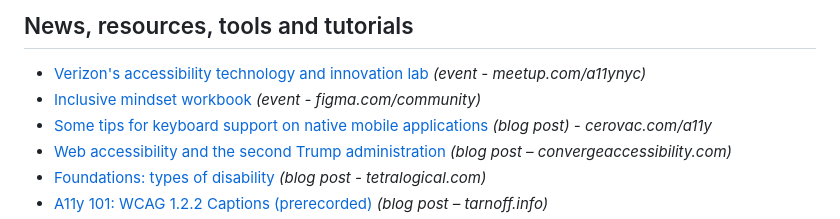
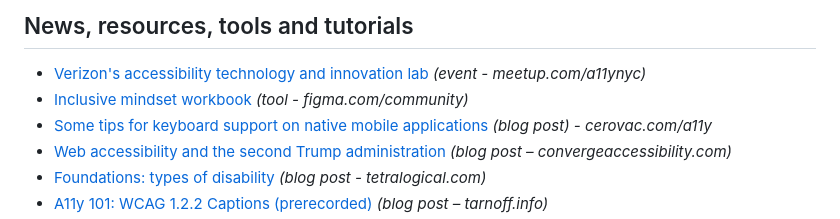
Before and after one commit to davidakennedy/a11yweekly.com, a Markdown page: _src/issues/424.md, the part around the change. Rendered like a GitHub page.

Commit message:
Fix typo

```diff
--- a/_src/issues/424.md
+++ b/_src/issues/424.md
@@ -18,7 +18,7 @@ Equalize Digital recently added the ability to automate some accessibility fixes
 ## News, resources, tools and tutorials
 
 - [Verizon's accessibility technology and innovation lab](https://www.meetup.com/a11ynyc/events/304379973/) *(event - meetup.com/a11ynyc)*
-- [Inclusive mindset workbook](https://www.figma.com/community/file/1105798401848507376/inclusive-mindset-workbook-by-project-lima) *(event - figma.com/community)*
+- [Inclusive mindset workbook](https://www.figma.com/community/file/1105798401848507376/inclusive-mindset-workbook-by-project-lima) *(tool - figma.com/community)*
 - [Some tips for keyboard support on native mobile applications](https://cerovac.com/a11y/2024/11/some-tips-for-keyboard-support-on-native-mobile-applications/) *(blog post) - cerovac.com/a11y*
 - [Web accessibility and the second Trump administration](https://convergeaccessibility.com/2024/11/18/web-accessibility-and-the-second-trump-administration/) *(blog post – convergeaccessibility.com)*
 - [Foundations: types of disability](https://tetralogical.com/blog/2024/11/18/foundations-types-of-disability/) *(blog post - tetralogical.com)*
```
